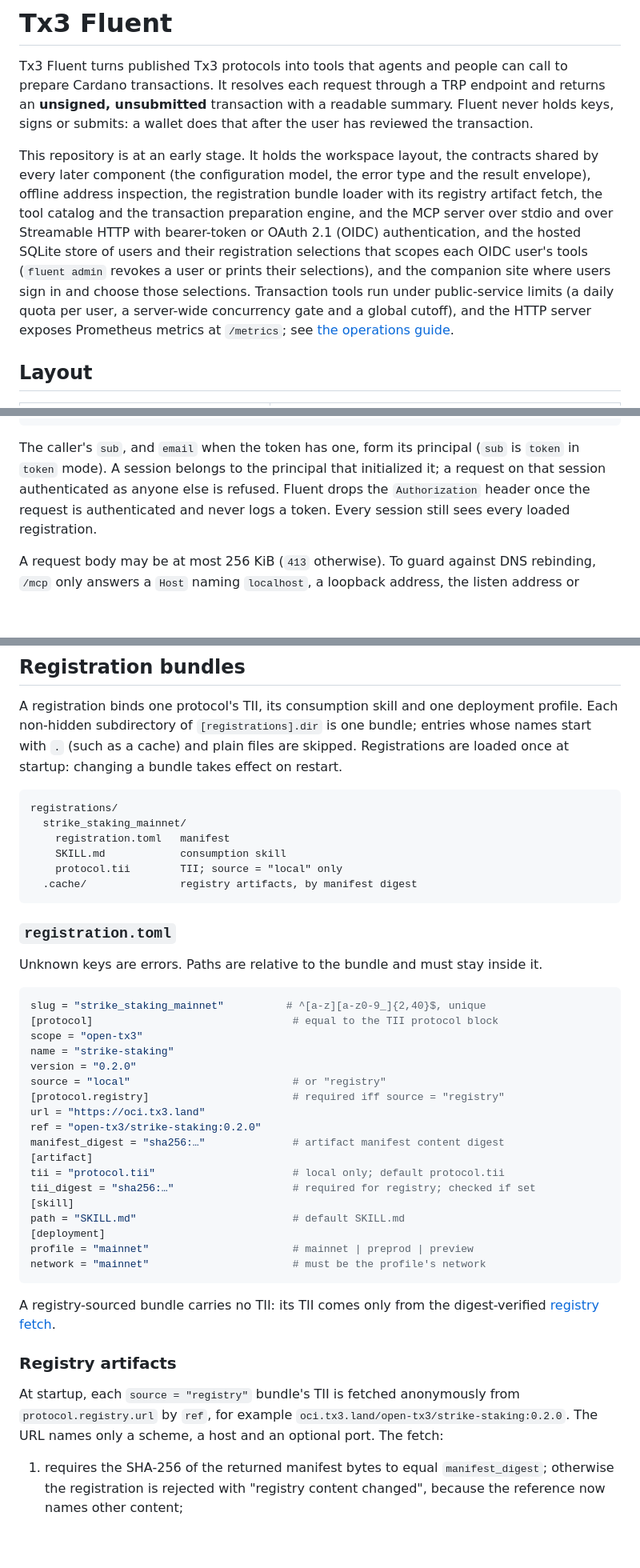
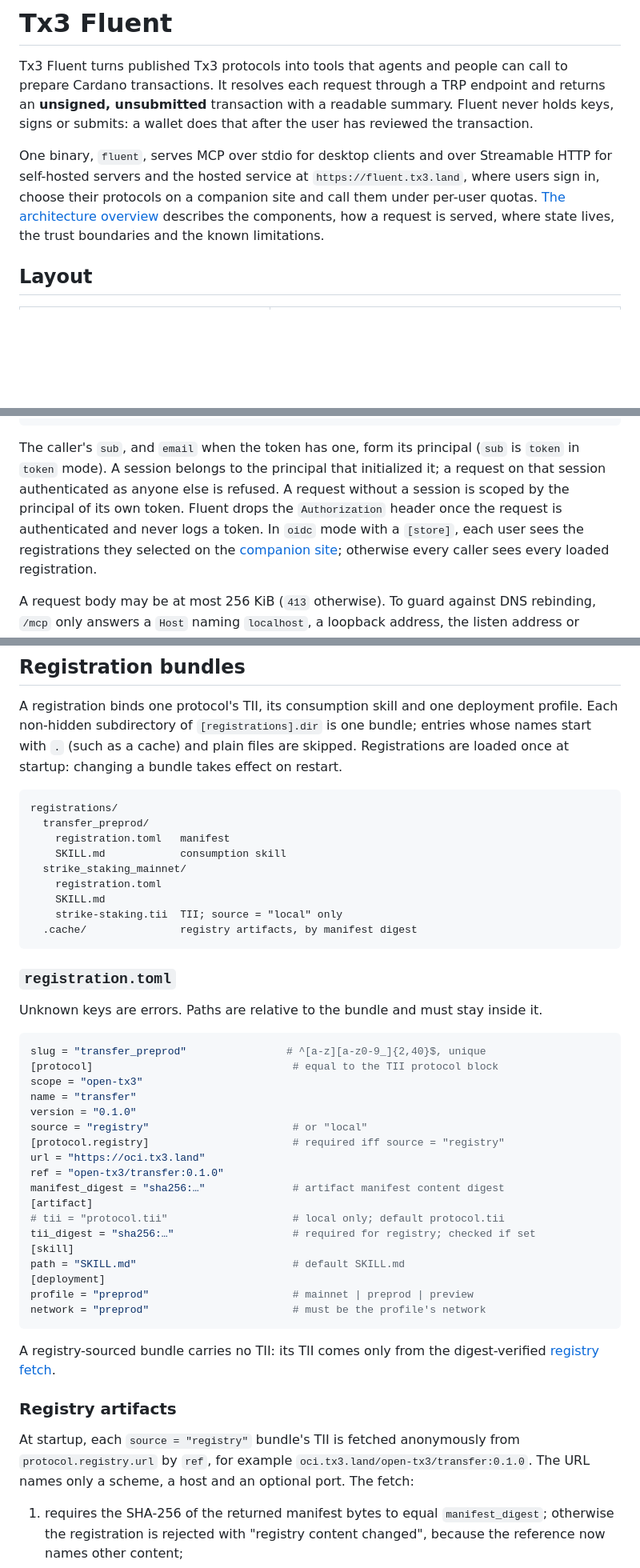
Before and after one commit to tx3-lang/tx3-fluent, a Markdown page: README.md, 3 parts joined by grey strips. Shown at 80% size. Drawn GitHub-style; blank space fills up the shorter version.

````diff
--- a/README.md
+++ b/README.md
@@ -6,18 +6,13 @@ endpoint and returns an **unsigned, unsubmitted** transaction with a readable
 summary. Fluent never holds keys, signs or submits: a wallet does that after the
 user has reviewed the transaction.
 
-This repository is at an early stage. It holds the workspace layout, the
-contracts shared by every later component (the configuration model, the error
-type and the result envelope), offline address inspection, the registration
-bundle loader with its registry artifact fetch, the tool catalog and the
-transaction preparation engine, and the MCP server over stdio and over
-Streamable HTTP with bearer-token or OAuth 2.1 (OIDC) authentication, and the
-hosted SQLite store of users and their registration selections that scopes each
-OIDC user's tools (`fluent admin` revokes a user or prints their selections),
-and the companion site where users sign in and choose those selections.
-Transaction tools run under public-service limits (a daily quota per user, a
-server-wide concurrency gate and a global cutoff), and the HTTP server exposes
-Prometheus metrics at `/metrics`; see [the operations guide](docs/operations.md).
+One binary, `fluent`, serves MCP over stdio for desktop clients and over
+Streamable HTTP for self-hosted servers and the hosted service at
+`https://fluent.tx3.land`, where users sign in, choose their protocols on a
+companion site and call them under per-user quotas.
+[The architecture overview](docs/architecture.md) describes the components,
+how a request is served, where state lives, the trust boundaries and the known
+limitations.
 
 ## Layout
 
@@ -342,8 +339,11 @@ reads:
 The caller's `sub`, and `email` when the token has one, form its principal
 (`sub` is `token` in `token` mode). A session belongs to the principal that
 initialized it; a request on that session authenticated as anyone else is
-refused. Fluent drops the `Authorization` header once the request is
-authenticated and never logs a token. Every session still sees every loaded
+refused. A request without a session is scoped by the principal of its own
+token. Fluent drops the `Authorization` header once the request is
+authenticated and never logs a token. In `oidc` mode with a `[store]`, each
+user sees the registrations they selected on the
+[companion site](#companion-site); otherwise every caller sees every loaded
 registration.
 
 A request body may be at most 256 KiB (`413` otherwise). To guard against DNS
@@ -564,10 +565,13 @@ takes effect on restart.
 
 ```text
 registrations/
-  strike_staking_mainnet/
+  transfer_preprod/
     registration.toml   manifest
     SKILL.md            consumption skill
-    protocol.tii        TII; source = "local" only
+  strike_staking_mainnet/
+    registration.toml
+    SKILL.md
+    strike-staking.tii  TII; source = "local" only
   .cache/               registry artifacts, by manifest digest
 ```
 
@@ -577,24 +581,24 @@ Unknown keys are errors. Paths are relative to the bundle and must stay inside
 it.
 
 ```toml
-slug = "strike_staking_mainnet"          # ^[a-z][a-z0-9_]{2,40}$, unique
+slug = "transfer_preprod"                # ^[a-z][a-z0-9_]{2,40}$, unique
 [protocol]                                # equal to the TII protocol block
 scope = "open-tx3"
-name = "strike-staking"
-version = "0.2.0"
-source = "local"                          # or "registry"
+name = "transfer"
+version = "0.1.0"
+source = "registry"                       # or "local"
 [protocol.registry]                       # required iff source = "registry"
 url = "https://oci.tx3.land"
-ref = "open-tx3/strike-staking:0.2.0"
+ref = "open-tx3/transfer:0.1.0"
 manifest_digest = "sha256:…"              # artifact manifest content digest
 [artifact]
-tii = "protocol.tii"                      # local only; default protocol.tii
+# tii = "protocol.tii"                    # local only; default protocol.tii
 tii_digest = "sha256:…"                   # required for registry; checked if set
 [skill]
 path = "SKILL.md"                         # default SKILL.md
 [deployment]
-profile = "mainnet"                       # mainnet | preprod | preview
-network = "mainnet"                       # must be the profile's network
+profile = "preprod"                       # mainnet | preprod | preview
+network = "preprod"                       # must be the profile's network
 ```
 
 A registry-sourced bundle carries no TII: its TII comes only from the
@@ -604,7 +608,7 @@ digest-verified [registry fetch](#registry-artifacts).
 
 At startup, each `source = "registry"` bundle's TII is fetched anonymously
 from `protocol.registry.url` by `ref`, for example
-`oci.tx3.land/open-tx3/strike-staking:0.2.0`. The URL names only a scheme, a
+`oci.tx3.land/open-tx3/transfer:0.1.0`. The URL names only a scheme, a
 host and an optional port. The fetch:
 
 1. requires the SHA-256 of the returned manifest bytes to equal
````
Also changed, not shown: other parts of README.md (+20 -15 lines), docs/architecture.md (added, +221 -0 lines), docs/journey-evidence.md (+5 -6 lines).
